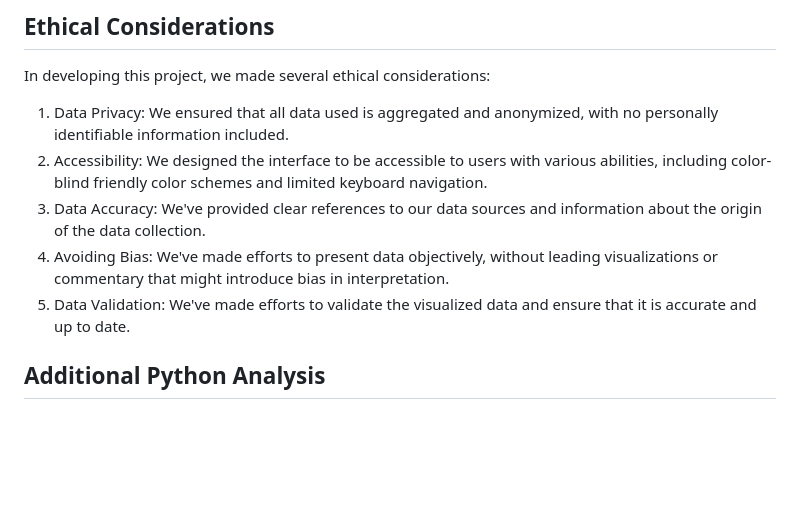
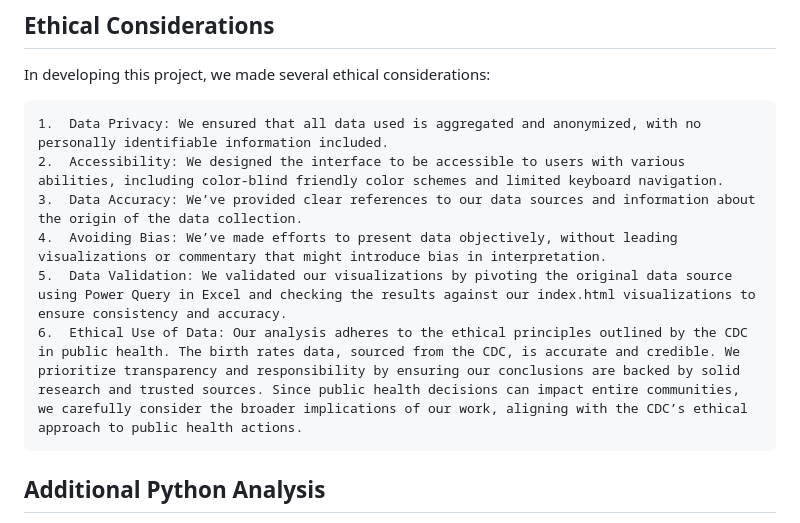
Before and after one commit to micah-11101/US-Birth-Analysis, a Markdown page: README.md, the part around the change. GitHub-like rendering; blank space fills up the shorter version.

Commit message:
Update README.md ethics section

```diff
--- a/README.md
+++ b/README.md
@@ -126,11 +126,12 @@ Based on these findings, the dataset was deemed to pass the data quality checks
 
 In developing this project, we made several ethical considerations:
 
-1. Data Privacy: We ensured that all data used is aggregated and anonymized, with no personally identifiable information included.
-2. Accessibility: We designed the interface to be accessible to users with various abilities, including color-blind friendly color schemes and limited keyboard navigation.
-3. Data Accuracy: We've provided clear references to our data sources and information about the origin of the data collection.
-4. Avoiding Bias: We've made efforts to present data objectively, without leading visualizations or commentary that might introduce bias in interpretation.
-5. Data Validation: We've made efforts to validate the visualized data and ensure that it is accurate and up to date.
+	1.	Data Privacy: We ensured that all data used is aggregated and anonymized, with no personally identifiable information included.
+	2.	Accessibility: We designed the interface to be accessible to users with various abilities, including color-blind friendly color schemes and limited keyboard navigation.
+	3.	Data Accuracy: We’ve provided clear references to our data sources and information about the origin of the data collection.
+	4.	Avoiding Bias: We’ve made efforts to present data objectively, without leading visualizations or commentary that might introduce bias in interpretation.
+	5.	Data Validation: We validated our visualizations by pivoting the original data source using Power Query in Excel and checking the results against our index.html visualizations to ensure consistency and accuracy.
+	6.	Ethical Use of Data: Our analysis adheres to the ethical principles outlined by the CDC in public health. The birth rates data, sourced from the CDC, is accurate and credible. We prioritize transparency and responsibility by ensuring our conclusions are backed by solid research and trusted sources. Since public health decisions can impact entire communities, we carefully consider the broader implications of our work, aligning with the CDC’s ethical approach to public health actions.
 
 ## Additional Python Analysis
 
```
